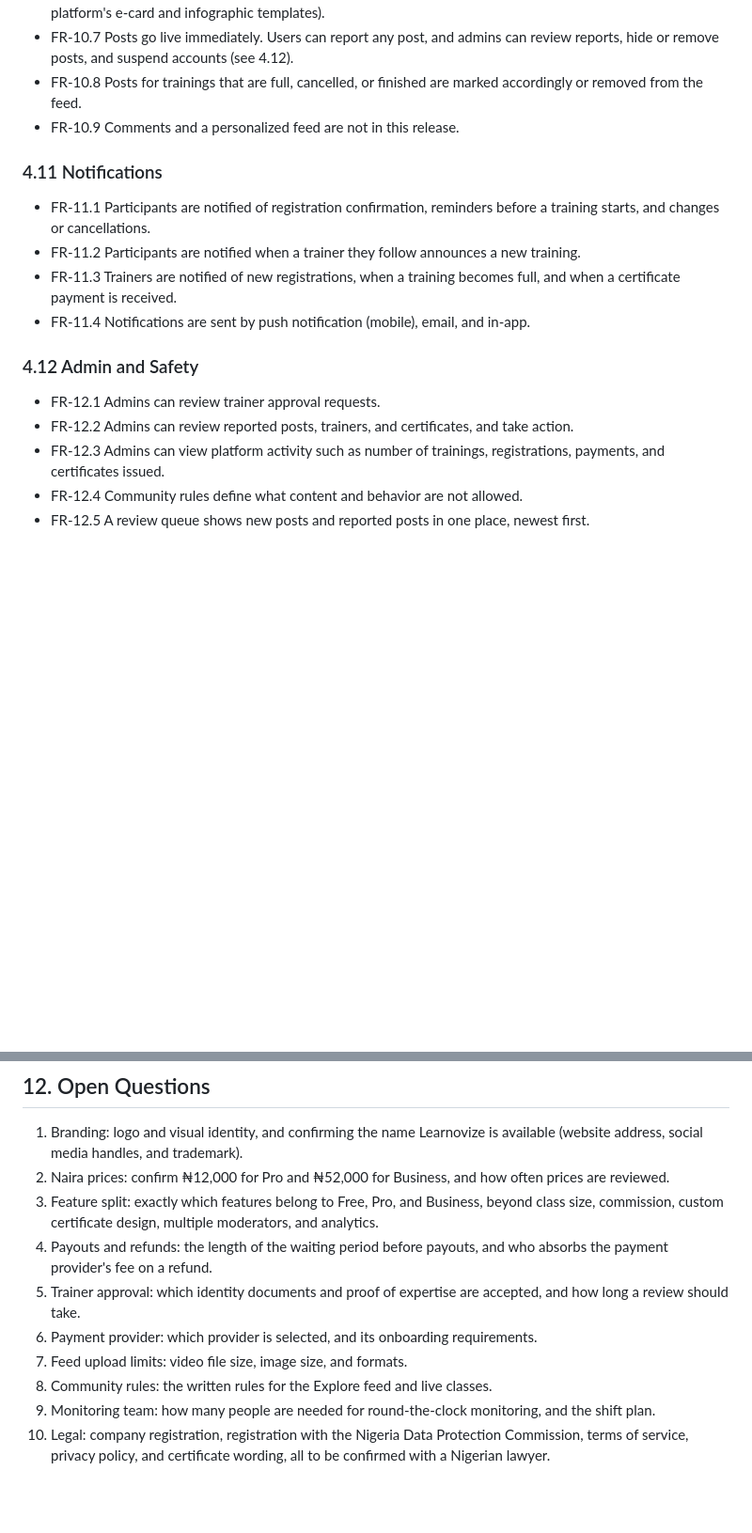
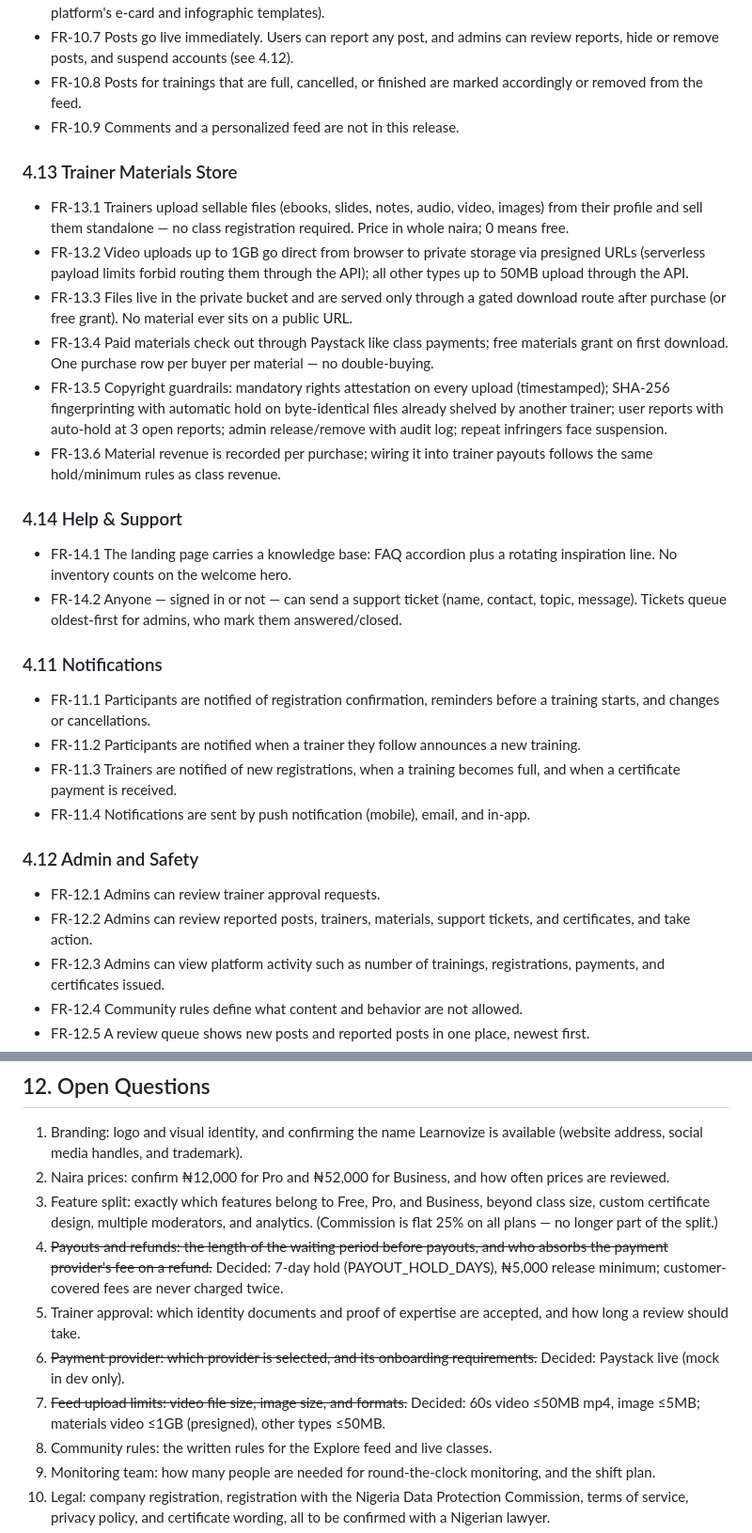
Before and after one commit to mightyklem/WUDI, a Markdown page: DOCS/Product Requirements Document- Learnovize.md, 2 parts joined by grey strips. Shown at 94% size. Drawn GitHub-style; blank space fills up the shorter version.

```diff
--- a/DOCS/Product Requirements Document- Learnovize.md
+++ b/DOCS/Product Requirements Document- Learnovize.md
@@ -168,6 +170,20 @@ The full split of features between plans is to be confirmed.
 * FR-10.7 Posts go live immediately. Users can report any post, and admins can review reports, hide or remove posts, and suspend accounts (see 4.12).
 * FR-10.8 Posts for trainings that are full, cancelled, or finished are marked accordingly or removed from the feed.
 * FR-10.9 Comments and a personalized feed are not in this release.
+
+### 4.13 Trainer Materials Store
+
+* FR-13.1 Trainers upload sellable files (ebooks, slides, notes, audio, video, images) from their profile and sell them standalone — no class registration required. Price in whole naira; 0 means free.
+* FR-13.2 Video uploads up to 1GB go direct from browser to private storage via presigned URLs (serverless payload limits forbid routing them through the API); all other types up to 50MB upload through the API.
+* FR-13.3 Files live in the private bucket and are served only through a gated download route after purchase (or free grant). No material ever sits on a public URL.
+* FR-13.4 Paid materials check out through Paystack like class payments; free materials grant on first download. One purchase row per buyer per material — no double-buying.
+* FR-13.5 Copyright guardrails: mandatory rights attestation on every upload (timestamped); SHA-256 fingerprinting with automatic hold on byte-identical files already shelved by another trainer; user reports with auto-hold at 3 open reports; admin release/remove with audit log; repeat infringers face suspension.
+* FR-13.6 Material revenue is recorded per purchase; wiring it into trainer payouts follows the same hold/minimum rules as class revenue.
+
+### 4.14 Help & Support
+
+* FR-14.1 The landing page carries a knowledge base: FAQ accordion plus a rotating inspiration line. No inventory counts on the welcome hero.
+* FR-14.2 Anyone — signed in or not — can send a support ticket (name, contact, topic, message). Tickets queue oldest-first for admins, who mark them answered/closed.
 
 ### 4.11 Notifications
 
@@ -179,7 +195,7 @@ The full split of features between plans is to be confirmed.
 ### 4.12 Admin and Safety
 
 * FR-12.1 Admins can review trainer approval requests.
-* FR-12.2 Admins can review reported posts, trainers, and certificates, and take action.
+* FR-12.2 Admins can review reported posts, trainers, materials, support tickets, and certificates, and take action.
 * FR-12.3 Admins can view platform activity such as number of trainings, registrations, payments, and certificates issued.
 * FR-12.4 Community rules define what content and behavior are not allowed.
 * FR-12.5 A review queue shows new posts and reported posts in one place, newest first.
@@ -298,11 +314,11 @@ Although the launch is complete, build and test in stages:
 
 1. Branding: logo and visual identity, and confirming the name Learnovize is available (website address, social media handles, and trademark).
 2. Naira prices: confirm ₦12,000 for Pro and ₦52,000 for Business, and how often prices are reviewed.
-3. Feature split: exactly which features belong to Free, Pro, and Business, beyond class size, commission, custom certificate design, multiple moderators, and analytics.
-4. Payouts and refunds: the length of the waiting period before payouts, and who absorbs the payment provider's fee on a refund.
+3. Feature split: exactly which features belong to Free, Pro, and Business, beyond class size, custom certificate design, multiple moderators, and analytics. (Commission is flat 25% on all plans — no longer part of the split.)
+4. ~~Payouts and refunds: the length of the waiting period before payouts, and who absorbs the payment provider's fee on a refund.~~ Decided: 7-day hold (PAYOUT_HOLD_DAYS), ₦5,000 release minimum; customer-covered fees are never charged twice.
 5. Trainer approval: which identity documents and proof of expertise are accepted, and how long a review should take.
-6. Payment provider: which provider is selected, and its onboarding requirements.
-7. Feed upload limits: video file size, image size, and formats.
+6. ~~Payment provider: which provider is selected, and its onboarding requirements.~~ Decided: Paystack live (mock in dev only).
+7. ~~Feed upload limits: video file size, image size, and formats.~~ Decided: 60s video ≤50MB mp4, image ≤5MB; materials video ≤1GB (presigned), other types ≤50MB.
 8. Community rules: the written rules for the Explore feed and live classes.
 9. Monitoring team: how many people are needed for round-the-clock monitoring, and the shift plan.
 10. Legal: company registration, registration with the Nigeria Data Protection Commission, terms of service, privacy policy, and certificate wording, all to be confirmed with a Nigerian lawyer.
```
Also changed, not shown: other parts of DOCS/Product Requirements Document- Learnovize.md (+20 -18 lines), DOCS/Implementation Plan- Learnovize.md (+1 -1 lines), README.md (+12 -10 lines).
